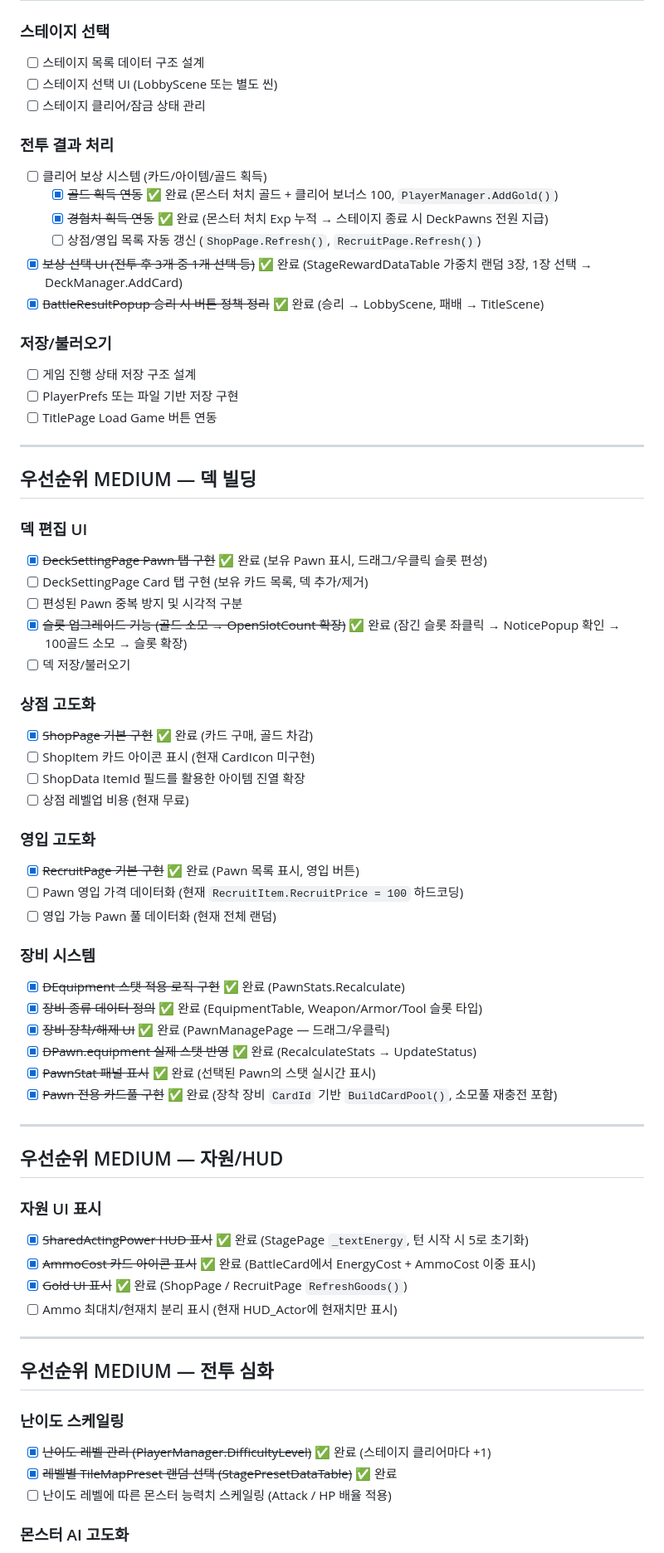
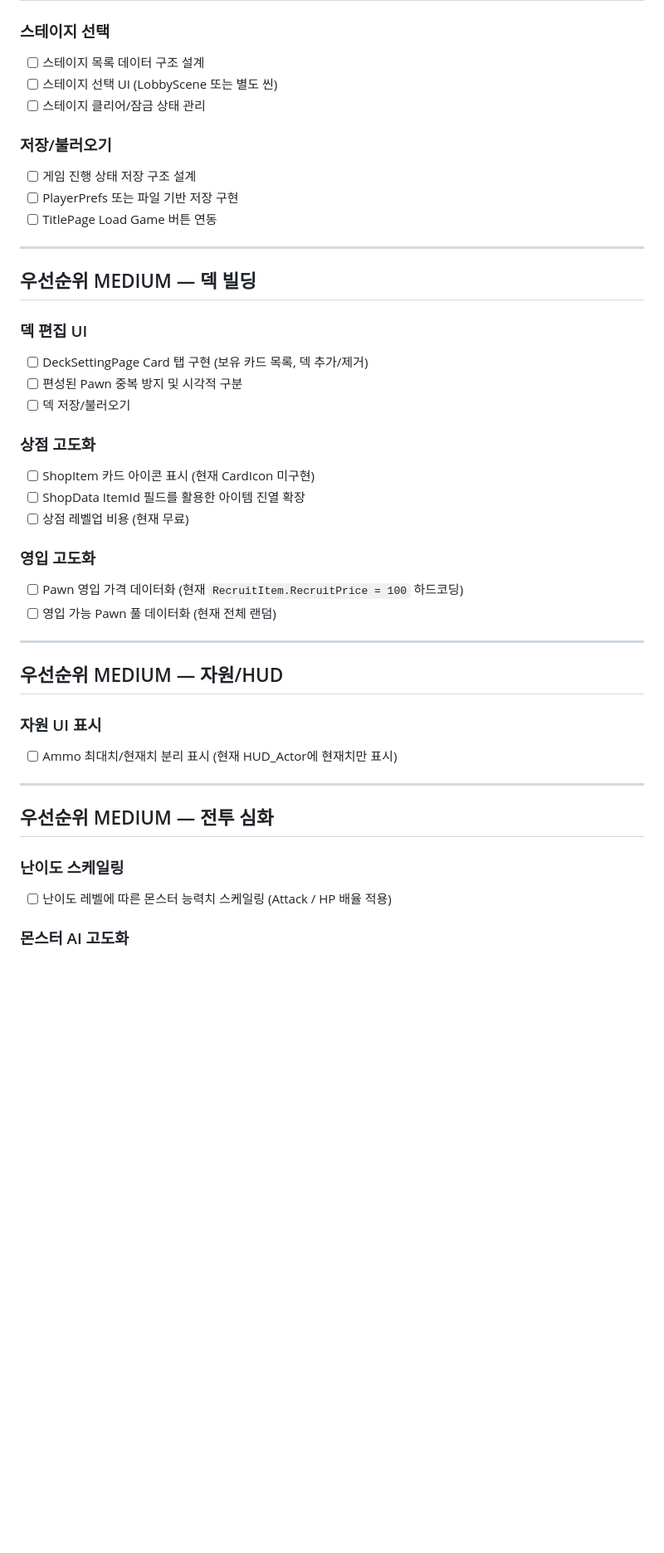
Before and after one commit to SpadeAce/CardGame, a Markdown page: WorkReports/Design/99_로드맵.md, the part around one of its changes. Shown at 83% size. Drawn GitHub-style; blank space fills up the shorter version.

```diff
--- a/WorkReports/Design/99_로드맵.md
+++ b/WorkReports/Design/99_로드맵.md
@@ -22,14 +22,6 @@
 - [ ] 스테이지 선택 UI (LobbyScene 또는 별도 씬)
 - [ ] 스테이지 클리어/잠금 상태 관리
 
-### 전투 결과 처리
-- [ ] 클리어 보상 시스템 (카드/아이템/골드 획득)
-  - [x] ~~골드 획득 연동~~ ✅ 완료 (몬스터 처치 골드 + 클리어 보너스 100, `PlayerManager.AddGold()`)
-  - [x] ~~경험치 획득 연동~~ ✅ 완료 (몬스터 처치 Exp 누적 → 스테이지 종료 시 DeckPawns 전원 지급)
-  - [ ] 상점/영입 목록 자동 갱신 (`ShopPage.Refresh()`, `RecruitPage.Refresh()`)
-- [x] ~~보상 선택 UI (전투 후 3개 중 1개 선택 등)~~ ✅ 완료 (StageRewardDataTable 가중치 랜덤 3장, 1장 선택 → DeckManager.AddCard)
-- [x] ~~BattleResultPopup 승리 시 버튼 정책 정리~~ ✅ 완료 (승리 → LobbyScene, 패배 → TitleScene)
-
 ### 저장/불러오기
 - [ ] 게임 진행 상태 저장 구조 설계
 - [ ] PlayerPrefs 또는 파일 기반 저장 구현
@@ -40,39 +32,24 @@
 ## 우선순위 MEDIUM — 덱 빌딩
 
 ### 덱 편집 UI
-- [x] ~~DeckSettingPage Pawn 탭 구현~~ ✅ 완료 (보유 Pawn 표시, 드래그/우클릭 슬롯 편성)
 - [ ] DeckSettingPage Card 탭 구현 (보유 카드 목록, 덱 추가/제거)
 - [ ] 편성된 Pawn 중복 방지 및 시각적 구분
-- [x] ~~슬롯 업그레이드 기능 (골드 소모 → OpenSlotCount 확장)~~ ✅ 완료 (잠긴 슬롯 좌클릭 → NoticePopup 확인 → 100골드 소모 → 슬롯 확장)
 - [ ] 덱 저장/불러오기
 
 ### 상점 고도화
-- [x] ~~ShopPage 기본 구현~~ ✅ 완료 (카드 구매, 골드 차감)
 - [ ] ShopItem 카드 아이콘 표시 (현재 CardIcon 미구현)
 - [ ] ShopData ItemId 필드를 활용한 아이템 진열 확장
 - [ ] 상점 레벨업 비용 (현재 무료)
 
 ### 영입 고도화
-- [x] ~~RecruitPage 기본 구현~~ ✅ 완료 (Pawn 목록 표시, 영입 버튼)
 - [ ] Pawn 영입 가격 데이터화 (현재 `RecruitItem.RecruitPrice = 100` 하드코딩)
 - [ ] 영입 가능 Pawn 풀 데이터화 (현재 전체 랜덤)
-
-### 장비 시스템
-- [x] ~~DEquipment 스탯 적용 로직 구현~~ ✅ 완료 (PawnStats.Recalculate)
-- [x] ~~장비 종류 데이터 정의~~ ✅ 완료 (EquipmentTable, Weapon/Armor/Tool 슬롯 타입)
-- [x] ~~장비 장착/해제 UI~~ ✅ 완료 (PawnManagePage — 드래그/우클릭)
-- [x] ~~DPawn.equipment 실제 스탯 반영~~ ✅ 완료 (RecalculateStats → UpdateStatus)
-- [x] ~~PawnStat 패널 표시~~ ✅ 완료 (선택된 Pawn의 스탯 실시간 표시)
-- [x] ~~Pawn 전용 카드풀 구현~~ ✅ 완료 (장착 장비 `CardId` 기반 `BuildCardPool()`, 소모풀 재충전 포함)
 
 ---
 
 ## 우선순위 MEDIUM — 자원/HUD
 
 ### 자원 UI 표시
-- [x] ~~SharedActingPower HUD 표시~~ ✅ 완료 (StagePage `_textEnergy`, 턴 시작 시 5로 초기화)
-- [x] ~~AmmoCost 카드 아이콘 표시~~ ✅ 완료 (BattleCard에서 EnergyCost + AmmoCost 이중 표시)
-- [x] ~~Gold UI 표시~~ ✅ 완료 (ShopPage / RecruitPage `RefreshGoods()`)
 - [ ] Ammo 최대치/현재치 분리 표시 (현재 HUD_Actor에 현재치만 표시)
 
 ---
@@ -80,8 +57,6 @@
 ## 우선순위 MEDIUM — 전투 심화
 
 ### 난이도 스케일링
-- [x] ~~난이도 레벨 관리 (PlayerManager.DifficultyLevel)~~ ✅ 완료 (스테이지 클리어마다 +1)
-- [x] ~~레벨별 TileMapPreset 랜덤 선택 (StagePresetDataTable)~~ ✅ 완료
 - [ ] 난이도 레벨에 따른 몬스터 능력치 스케일링 (Attack / HP 배율 적용)
 
 ### 몬스터 AI 고도화
```
Also changed, not shown: other parts of WorkReports/Design/99_로드맵.md (+24 -1 lines), WorkReports/2026-03-17_로드맵재검토.md (added, +33 -0 lines).
